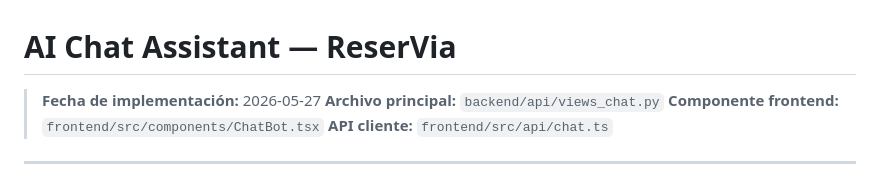
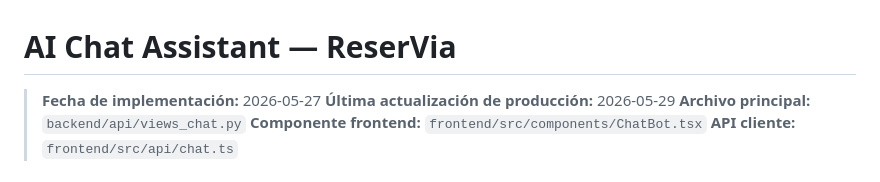
Before and after one commit to PresiDeWitt/reservia-proyect, a Markdown page: docs/05-Features/AI Chat Assistant.md, the part around the change. Drawn GitHub-style.

Commit message:
docs: actualizar fecha de despliegue en producción y lanzar pipeline de CI/CD

```diff
--- a/docs/05-Features/AI Chat Assistant.md
+++ b/docs/05-Features/AI Chat Assistant.md
@@ -1,6 +1,7 @@
 # AI Chat Assistant — ReserVia
 
 > **Fecha de implementación:** 2026-05-27
+> **Última actualización de producción:** 2026-05-29
 > **Archivo principal:** `backend/api/views_chat.py`
 > **Componente frontend:** `frontend/src/components/ChatBot.tsx`
 > **API cliente:** `frontend/src/api/chat.ts`
```
